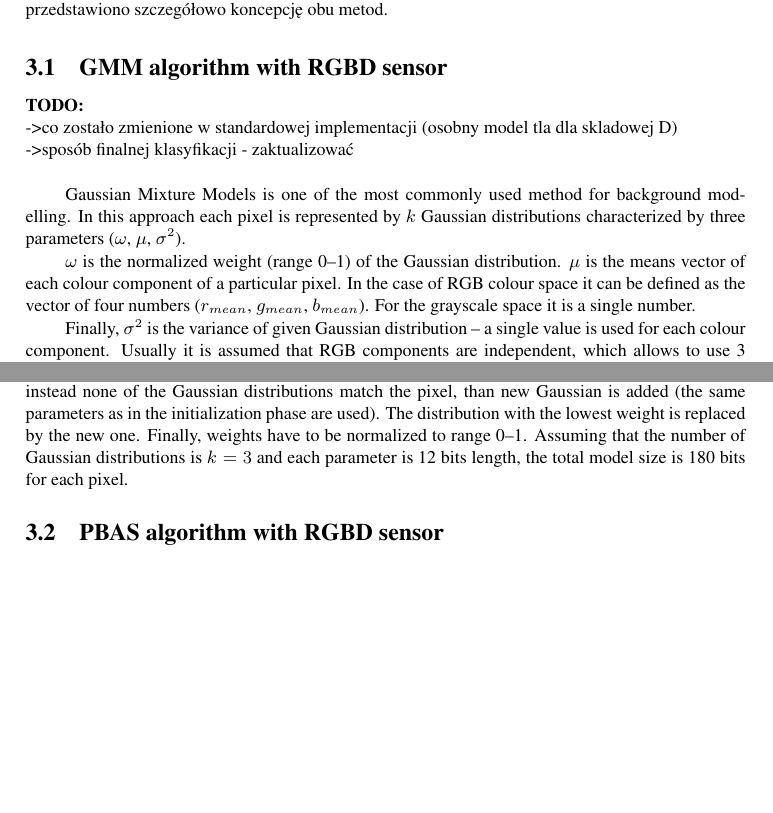
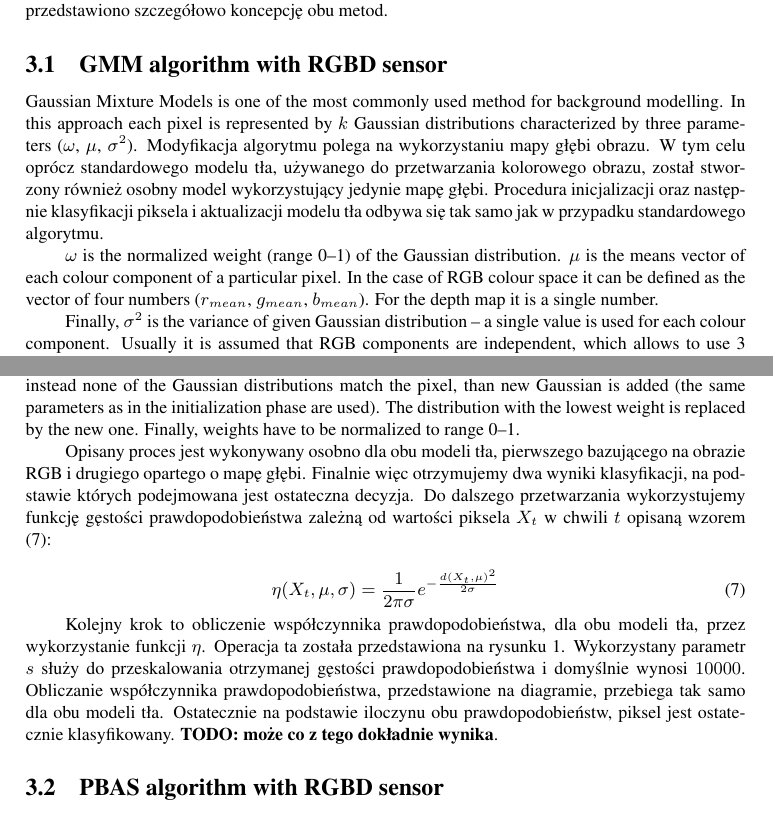
Before and after one commit to kertoip123/RGBD-article, a LaTeX document (jk_automatics_2019.tex): two parts of pages 4 and 5 of 9 before the commit and two parts of pages 4 and 5 of 10 after it, joined at a grey line, cut so that both start at the same text, the shorter picture padded with empty space. Compiled offline with pdfLaTeX.

Commit message:
GMM update

```diff
--- a/jk_automatics_2019.tex
+++ b/jk_automatics_2019.tex
@@ -238,24 +238,18 @@ W trakcie badań zostały zaimplementowane dwa różne algorytmy, wykorzystując
 \subsection{GMM algorithm with RGBD sensor}
 \label{subsec:gmm_rgbd}
 
-\textbf{TODO:}\\
-->co zostało zmienione w standardowej implementacji (osobny model tla dla skladowej D)\\
-->sposób finalnej klasyfikacji - zaktualizować\\
-
 Gaussian Mixture Models is one of the most commonly used method for background modelling.
-In this approach each pixel is represented by $k$ Gaussian distributions characterized by three parameters ($\omega$, $\mu$, $\sigma^2$).
+In this approach each pixel is represented by $k$ Gaussian distributions characterized by three parameters ($\omega$, $\mu$, $\sigma^2$). Modyfikacja algorytmu polega na wykorzystaniu mapy głębi obrazu. W tym celu oprócz standardowego modelu tła, używanego do przetwarzania kolorowego obrazu, został stworzony również osobny model wykorzystujący jedynie mapę głębi. Procedura inicjalizacji oraz następnie klasyfikacji piksela i aktualizacji modelu tła odbywa się tak samo jak w przypadku standardowego algorytmu.
 
 $\omega$ is the normalized weight (range 0--1) of the Gaussian distribution.
 $\mu$ is the means vector of each colour component of a~particular pixel.
 In the case of RGB colour space it can be defined as the vector of four numbers ($r_{mean}$, $g_{mean}$, $b_{mean}$).
-For the grayscale space it is a single number.
+For the depth map it is a single number.
 
 Finally, $\sigma^2$ is the variance of given Gaussian distribution -- a~single value is used for each colour component.
-Usually it is assumed that RGB components are independent, which allows to use 3 values instead of a~covariance matrix.
+Usually it is assumed that RGB components are independent, which allows to use 3 values instead of a~covariance matrix. Again in case of depth image, it will be a single value.
 It should be noticed that a~lot of varying implementations of the GMM algorithm have been proposed so far (cf. \cite{Bouwmans_2008}).
 In this work, a~version based on the open source image processing library OpenCV was implemented.
-
-
 
 
 The background model is initialized while processing the first frame of the video sequence.
@@ -312,5 +306,12 @@ In the case of distributions, which do not match to pixel value, only the weight
 If instead none of the Gaussian distributions match the pixel, than new Gaussian is added (the same parameters as in the initialization phase are used).
 The distribution with the lowest weight is replaced by the new one.
 Finally, weights have to be normalized to range 0--1.
-Assuming that the number of Gaussian distributions is $k=3$ and each parameter is 12 bits length, the total model size is 180 bits for each pixel.
 
+Opisany proces jest wykonywany osobno dla obu modeli tła, pierwszego bazującego na obrazie RGB i drugiego opartego o mapę głębi. Finalnie więc otrzymujemy dwa wyniki klasyfikacji, na podstawie których podejmowana jest ostateczna decyzja. Do dalszego przetwarzania wykorzystujemy funkcję gęstości prawdopodobieństwa zależną od wartości piksela $X_t$ w chwili $t$ opisaną wzorem (\ref{equ:gmm_density}):
+
+    \begin{equation}
+        \eta (X_t, \mu, \sigma) = \frac{1}{2\pi\sigma} e^{-\frac{d(X_t, \mu)^2}{2\sigma}}
+    \label{equ:gmm_density}
+    \end{equation}
+
+Kolejny krok to obliczenie współczynnika prawdopodobieństwa, dla obu modeli tła, przez wykorzystanie funkcji $\eta$. Operacja ta została przedstawiona na rysunku \ref{fig:gmm_alg}. Wykorzystany parametr $s$ służy do przeskalowania otrzymanej gęstości prawdopodobieństwa i domyślnie wynosi $10000$. Obliczanie współczynnika prawdopodobieństwa, przedstawione na diagramie, przebiega tak samo dla obu modeli tła. Ostatecznie na podstawie iloczynu obu prawdopodobieństw, piksel jest ostatecznie klasyfikowany. \textbf{TODO: może co z tego dokładnie wynika}.
@@ -317,3 +323,6 @@ Assuming that the number of Gaussian distributions is $k=3$ and each parameter i
+		\label{fig:gmm_alg}
+	\end{center}
+\end{figure}
 
 \subsection{PBAS algorithm with RGBD sensor}
 \label{subsec:pbas_rgbd}
```
Also changed, not shown: img/gmm_alg.png (added), jk_automatics_2019.pdf, jk_automatics_2019.tex (5 more changed lines).
